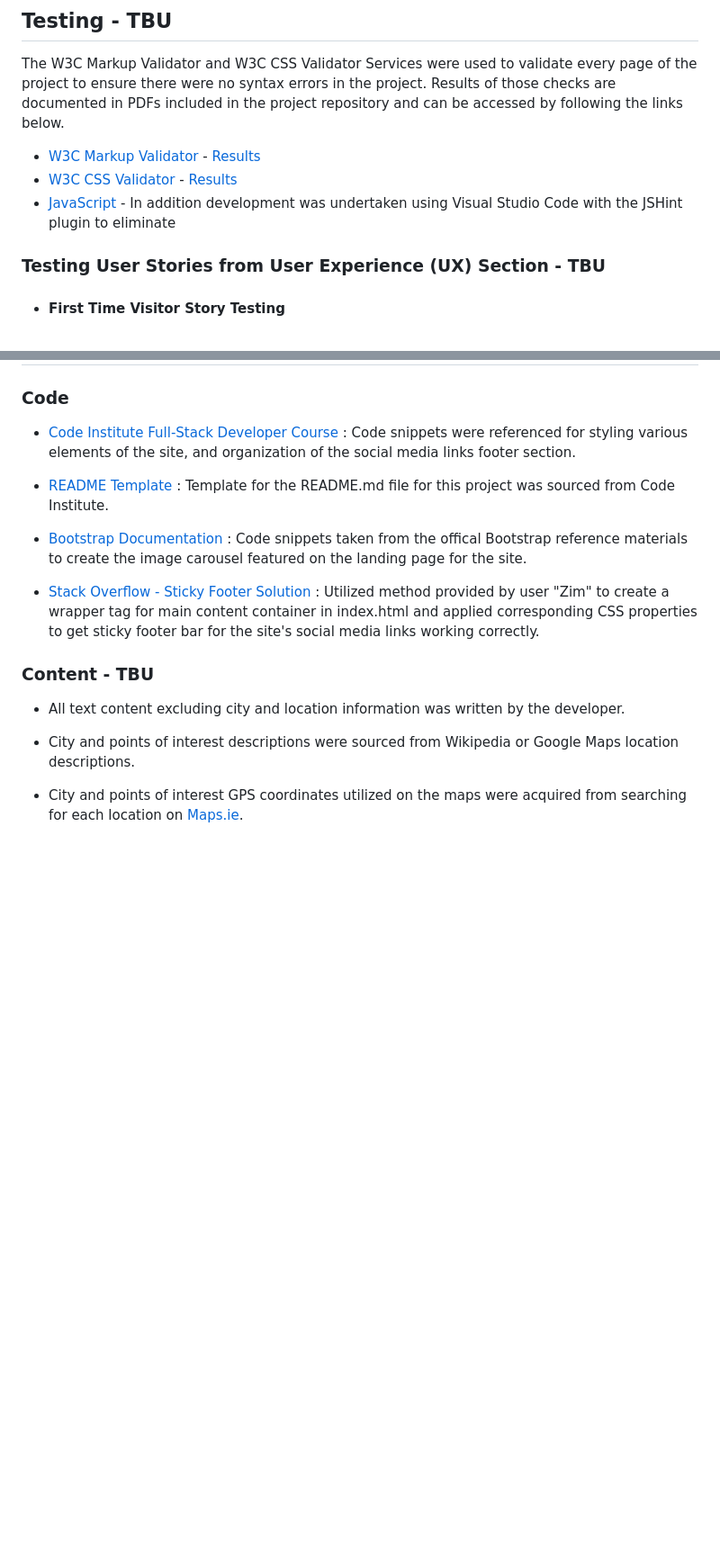
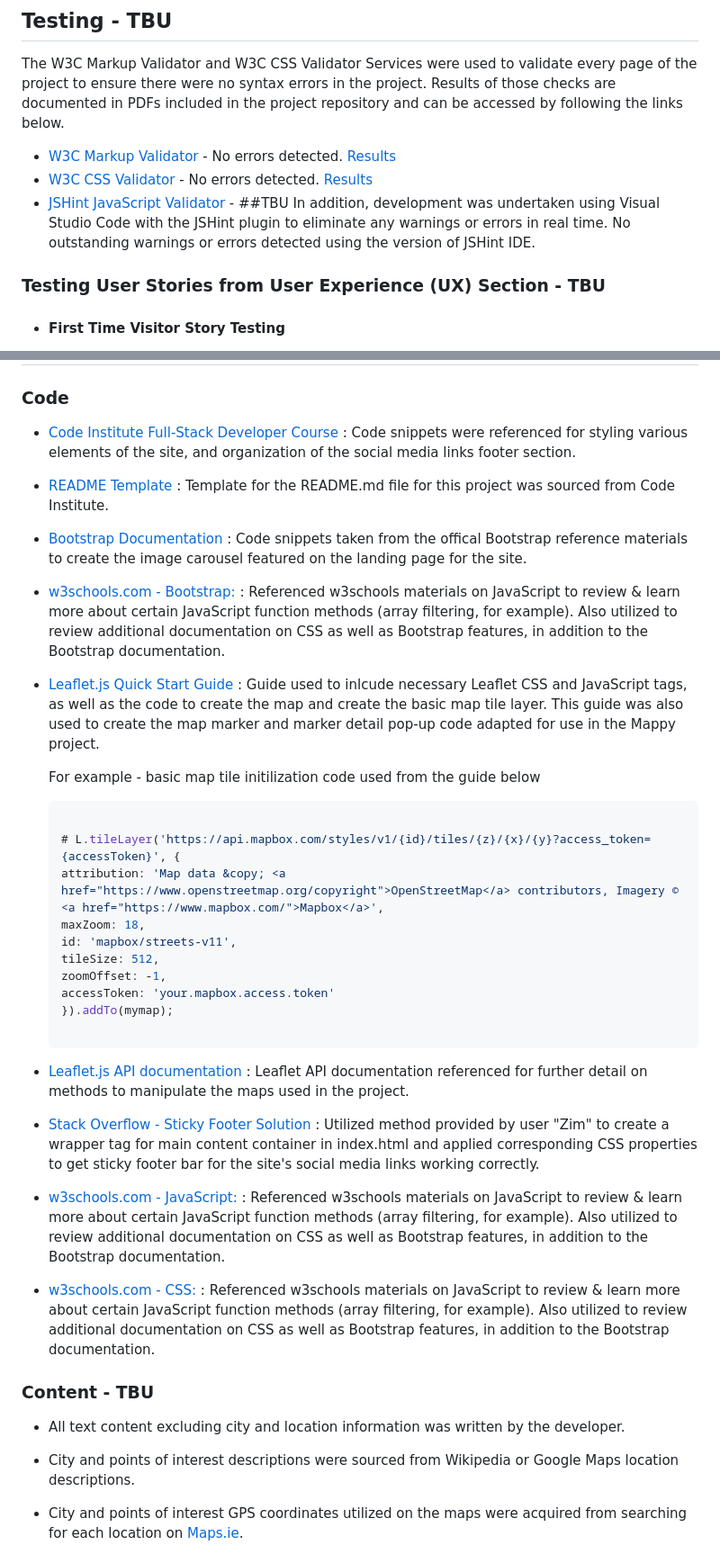
Before and after one commit to michaelhesch/ci-ms-2, a Markdown page: README.md, 2 parts joined by grey strips. Shown: that part at 90% size. GitHub-like rendering; blank space fills up the shorter version.

````diff
--- a/README.md
+++ b/README.md
@@ -121,9 +127,9 @@ The purpose of this website is to provide users with a map of cities to visit in
 
 The W3C Markup Validator and W3C CSS Validator Services were used to validate every page of the project to ensure there were no syntax errors in the project.  Results of those checks are documented in PDFs included in the project repository and can be accessed by following the links below.
 
-- [W3C Markup Validator](https://validator.w3.org/nu/) - [Results](https://)
-- [W3C CSS Validator](https://jigsaw.w3.org/css-validator/) - [Results](https://)
-- [JavaScript](https://jshint.com/) - In addition development was undertaken using Visual Studio Code with the JSHint plugin to eliminate
+- [W3C Markup Validator](https://validator.w3.org/nu/) - No errors detected. [Results](https://)
+- [W3C CSS Validator](https://jigsaw.w3.org/css-validator/) - No errors detected. [Results](https://)
+- [JSHint JavaScript Validator](https://jshint.com/) - ##TBU In addition, development was undertaken using Visual Studio Code with the JSHint plugin to eliminate any warnings or errors in real time.  No outstanding warnings or errors detected using the version of JSHint IDE.
 
 ### Testing User Stories from User Experience (UX) Section - TBU
 
@@ -221,7 +235,32 @@ Click [Here](https://help.github.com/en/github/creating-cloning-and-archiving-re
 
 - [Bootstrap Documentation](https://getbootstrap.com/docs/5.0/components/carousel/) : Code snippets taken from the offical Bootstrap reference materials to create the image carousel featured on the landing page for the site.
 
+- [w3schools.com - Bootstrap:](https://www.w3schools.com/bootstrap4/default.asp) : Referenced w3schools materials on JavaScript to review & learn more about certain JavaScript function methods (array filtering, for example).  Also utilized to review additional documentation on CSS as well as Bootstrap features, in addition to the Bootstrap documentation.
+
+- [Leaflet.js Quick Start Guide](https://leafletjs.com/examples/quick-start/) : Guide used to inlcude necessary Leaflet CSS and JavaScript tags, as well as the code to create the map and create the basic map tile layer.  This guide was also used to create the map marker and marker detail pop-up code adapted for use in the Mappy project.
+
+    For example - basic map tile initilization code used from the guide below
+
+    ```javascript
+
+    # L.tileLayer('https://api.mapbox.com/styles/v1/{id}/tiles/{z}/{x}/{y}?access_token={accessToken}', {
+    attribution: 'Map data &copy; <a href="https://www.openstreetmap.org/copyright">OpenStreetMap</a> contributors, Imagery © <a href="https://www.mapbox.com/">Mapbox</a>',
+    maxZoom: 18,
+    id: 'mapbox/streets-v11',
+    tileSize: 512,
+    zoomOffset: -1,
+    accessToken: 'your.mapbox.access.token'
+    }).addTo(mymap);
+
+    ```
+
+- [Leaflet.js API documentation](https://leafletjs.com/reference-1.7.1.html) : Leaflet API documentation referenced for further detail on methods to manipulate the maps used in the project.
+
 - [Stack Overflow - Sticky Footer Solution](https://stackoverflow.com/questions/20657599/footer-in-bootstrap-that-extends-with-content-or-sticks-to-the-bottom) : Utilized method provided by user "Zim" to create a wrapper tag for main content container in index.html and applied corresponding CSS properties to get sticky footer bar for the site's social media links working correctly.
+
+- [w3schools.com - JavaScript:](https://www.w3schools.com/jsref/jsref_reference.asp) : Referenced w3schools materials on JavaScript to review & learn more about certain JavaScript function methods (array filtering, for example).  Also utilized to review additional documentation on CSS as well as Bootstrap features, in addition to the Bootstrap documentation.
+
+- [w3schools.com - CSS:](https://www.w3schools.com/css/default.asp) : Referenced w3schools materials on JavaScript to review & learn more about certain JavaScript function methods (array filtering, for example).  Also utilized to review additional documentation on CSS as well as Bootstrap features, in addition to the Bootstrap documentation.
 
 ### Content - TBU
 
````
Also changed, not shown: other parts of README.md (+59 -44 lines), documentation/Mappy-AIR.PNG, documentation/palette.png (added), 2 other files.
